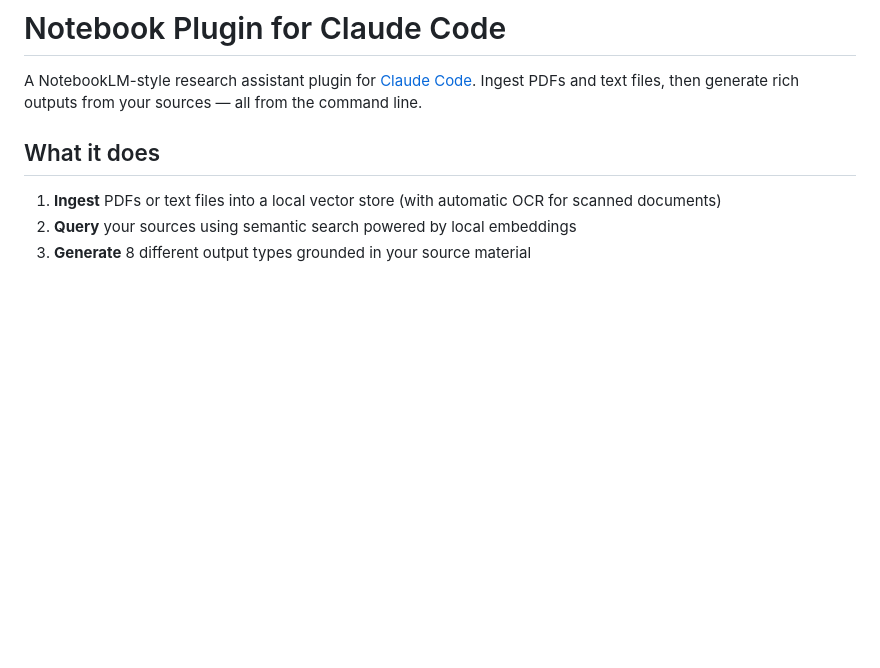
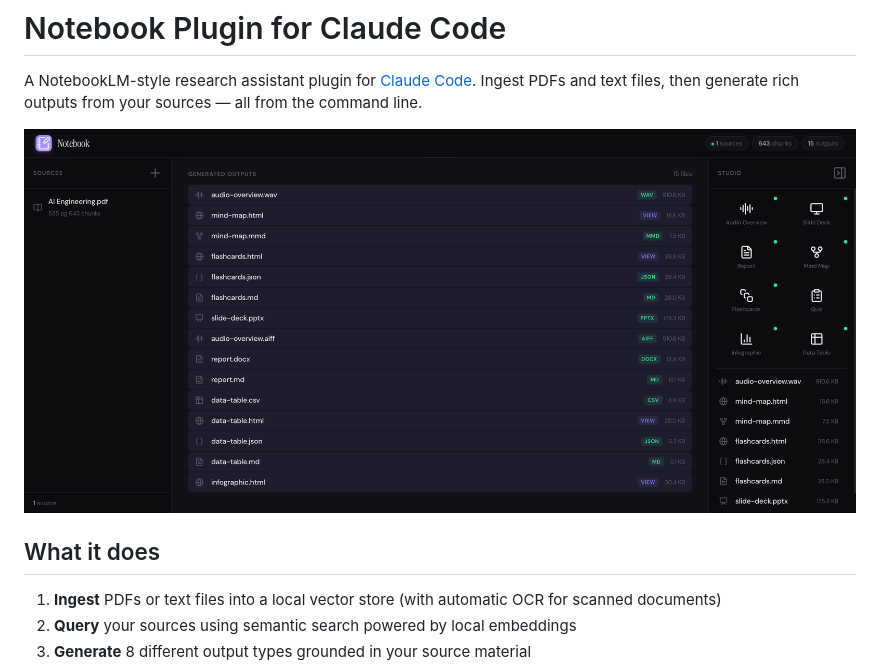
Before and after one commit to damionrashford/notebook-plugin, a Markdown page: README.md, the part around the change. Drawn GitHub-style; pictures changed too: assets/dashboard-preview.png (added); blank space fills up the shorter version.

Commit message:
Add dashboard screenshot to README
Co-Authored-By: Claude Opus 4.6 <noreply@anthropic.com>

```diff
--- a/README.md
+++ b/README.md
@@ -1,6 +1,8 @@
 # Notebook Plugin for Claude Code
 
 A NotebookLM-style research assistant plugin for [Claude Code](https://docs.anthropic.com/en/docs/claude-code). Ingest PDFs and text files, then generate rich outputs from your sources — all from the command line.
+
+![Dashboard Preview](assets/dashboard-preview.png)
 
 ## What it does
 
```
